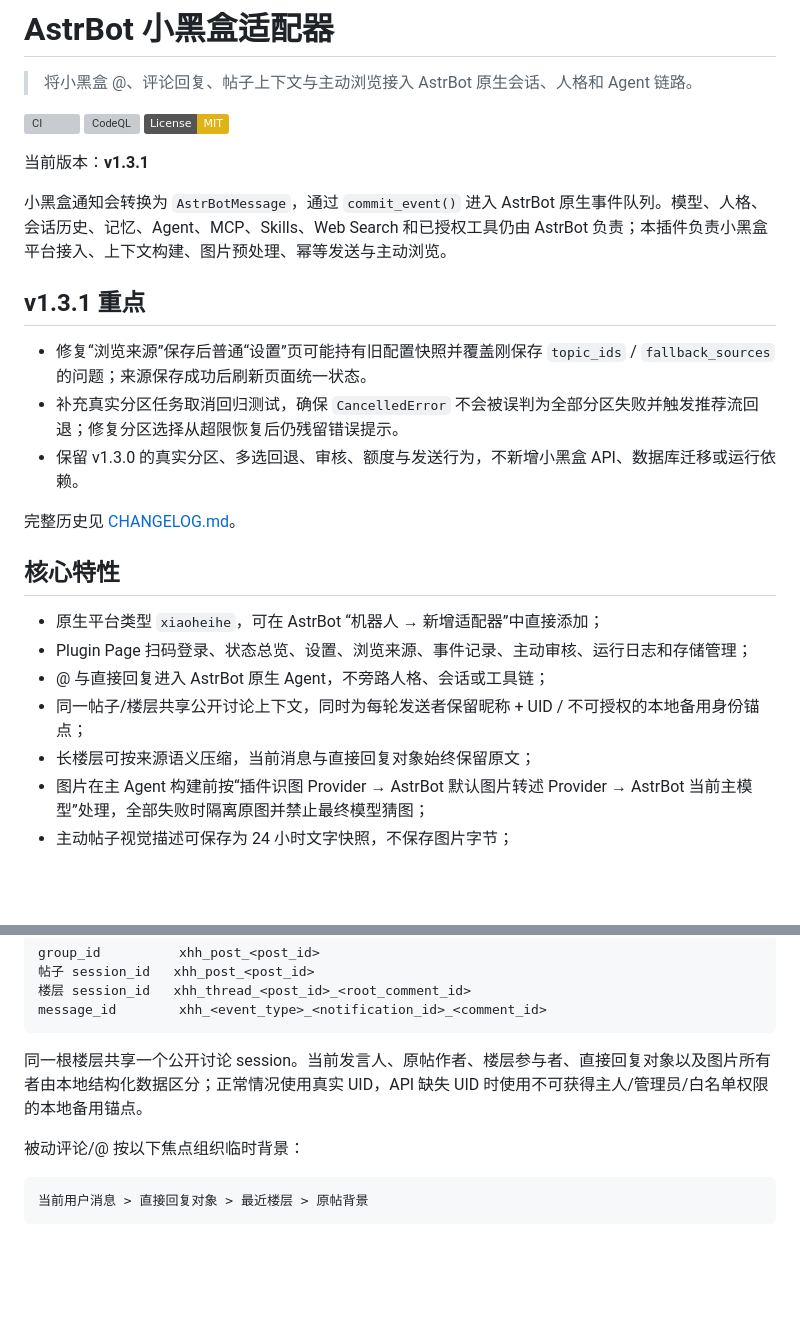
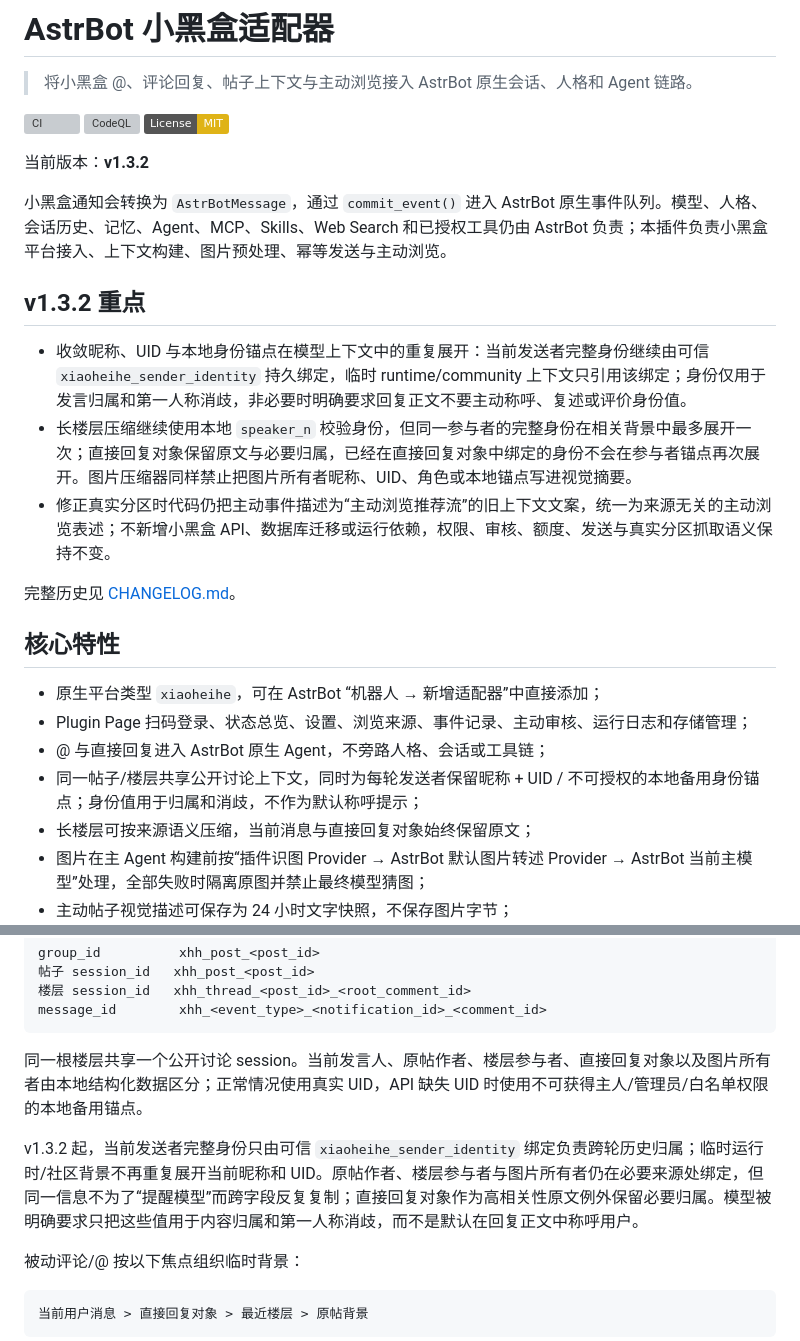
Before and after one commit to 674537331/astrbot_plugin_xiaoheihe_adapter, a Markdown page: README.md, 2 parts joined by grey strips. Rendered like a GitHub page; badges without logos; blank space fills up the shorter version; grey boxes are pictures that could not be loaded.

Commit message:
docs: document v1.3.2 identity attribution policy

````diff
--- a/README.md
+++ b/README.md
@@ -6,15 +6,15 @@
 [![CodeQL](https://github.com/674537331/astrbot_plugin_xiaoheihe_adapter/actions/workflows/codeql.yml/badge.svg)](https://github.com/674537331/astrbot_plugin_xiaoheihe_adapter/actions/workflows/codeql.yml)
 [![License: MIT](https://img.shields.io/badge/License-MIT-yellow.svg)](LICENSE)
 
-当前版本：**v1.3.1**
+当前版本：**v1.3.2**
 
 小黑盒通知会转换为 `AstrBotMessage`，通过 `commit_event()` 进入 AstrBot 原生事件队列。模型、人格、会话历史、记忆、Agent、MCP、Skills、Web Search 和已授权工具仍由 AstrBot 负责；本插件负责小黑盒平台接入、上下文构建、图片预处理、幂等发送与主动浏览。
 
-## v1.3.1 重点
+## v1.3.2 重点
 
-- 修复“浏览来源”保存后普通“设置”页可能持有旧配置快照并覆盖刚保存 `topic_ids` / `fallback_sources` 的问题；来源保存成功后刷新页面统一状态。
-- 补充真实分区任务取消回归测试，确保 `CancelledError` 不会被误判为全部分区失败并触发推荐流回退；修复分区选择从超限恢复后仍残留错误提示。
-- 保留 v1.3.0 的真实分区、多选回退、审核、额度与发送行为，不新增小黑盒 API、数据库迁移或运行依赖。
+- 收敛昵称、UID 与本地身份锚点在模型上下文中的重复展开：当前发送者完整身份继续由可信 `xiaoheihe_sender_identity` 持久绑定，临时 runtime/community 上下文只引用该绑定；身份仅用于发言归属和第一人称消歧，非必要时明确要求回复正文不要主动称呼、复述或评价身份值。
+- 长楼层压缩继续使用本地 `speaker_n` 校验身份，但同一参与者的完整身份在相关背景中最多展开一次；直接回复对象保留原文与必要归属，已经在直接回复对象中绑定的身份不会在参与者锚点再次展开。图片压缩器同样禁止把图片所有者昵称、UID、角色或本地锚点写进视觉摘要。
+- 修正真实分区时代码仍把主动事件描述为“主动浏览推荐流”的旧上下文文案，统一为来源无关的主动浏览表述；不新增小黑盒 API、数据库迁移或运行依赖，权限、审核、额度、发送与真实分区抓取语义保持不变。
 
 完整历史见 [CHANGELOG.md](CHANGELOG.md)。
 
@@ -23,7 +23,7 @@
 - 原生平台类型 `xiaoheihe`，可在 AstrBot “机器人 → 新增适配器”中直接添加；
 - Plugin Page 扫码登录、状态总览、设置、浏览来源、事件记录、主动审核、运行日志和存储管理；
 - @ 与直接回复进入 AstrBot 原生 Agent，不旁路人格、会话或工具链；
-- 同一帖子/楼层共享公开讨论上下文，同时为每轮发送者保留昵称 + UID / 不可授权的本地备用身份锚点；
+- 同一帖子/楼层共享公开讨论上下文，同时为每轮发送者保留昵称 + UID / 不可授权的本地备用身份锚点；身份值用于归属和消歧，不作为默认称呼提示；
 - 长楼层可按来源语义压缩，当前消息与直接回复对象始终保留原文；
 - 图片在主 Agent 构建前按“插件识图 Provider → AstrBot 默认图片转述 Provider → AstrBot 当前主模型”处理，全部失败时隔离原图并禁止最终模型猜图；
 - 主动帖子视觉描述可保存为 24 小时文字快照，不保存图片字节；
@@ -191,6 +191,8 @@ message_id        xhh_<event_type>_<notification_id>_<comment_id>
 
 同一根楼层共享一个公开讨论 session。当前发言人、原帖作者、楼层参与者、直接回复对象以及图片所有者由本地结构化数据区分；正常情况使用真实 UID，API 缺失 UID 时使用不可获得主人/管理员/白名单权限的本地备用锚点。
 
+v1.3.2 起，当前发送者完整身份只由可信 `xiaoheihe_sender_identity` 绑定负责跨轮历史归属；临时运行时/社区背景不再重复展开当前昵称和 UID。原帖作者、楼层参与者与图片所有者仍在必要来源处绑定，但同一信息不为了“提醒模型”而跨字段反复复制；直接回复对象作为高相关性原文例外保留必要归属。模型被明确要求只把这些值用于内容归属和第一人称消歧，而不是默认在回复正文中称呼用户。
+
 被动评论/@ 按以下焦点组织临时背景：
 
 ```text
````
